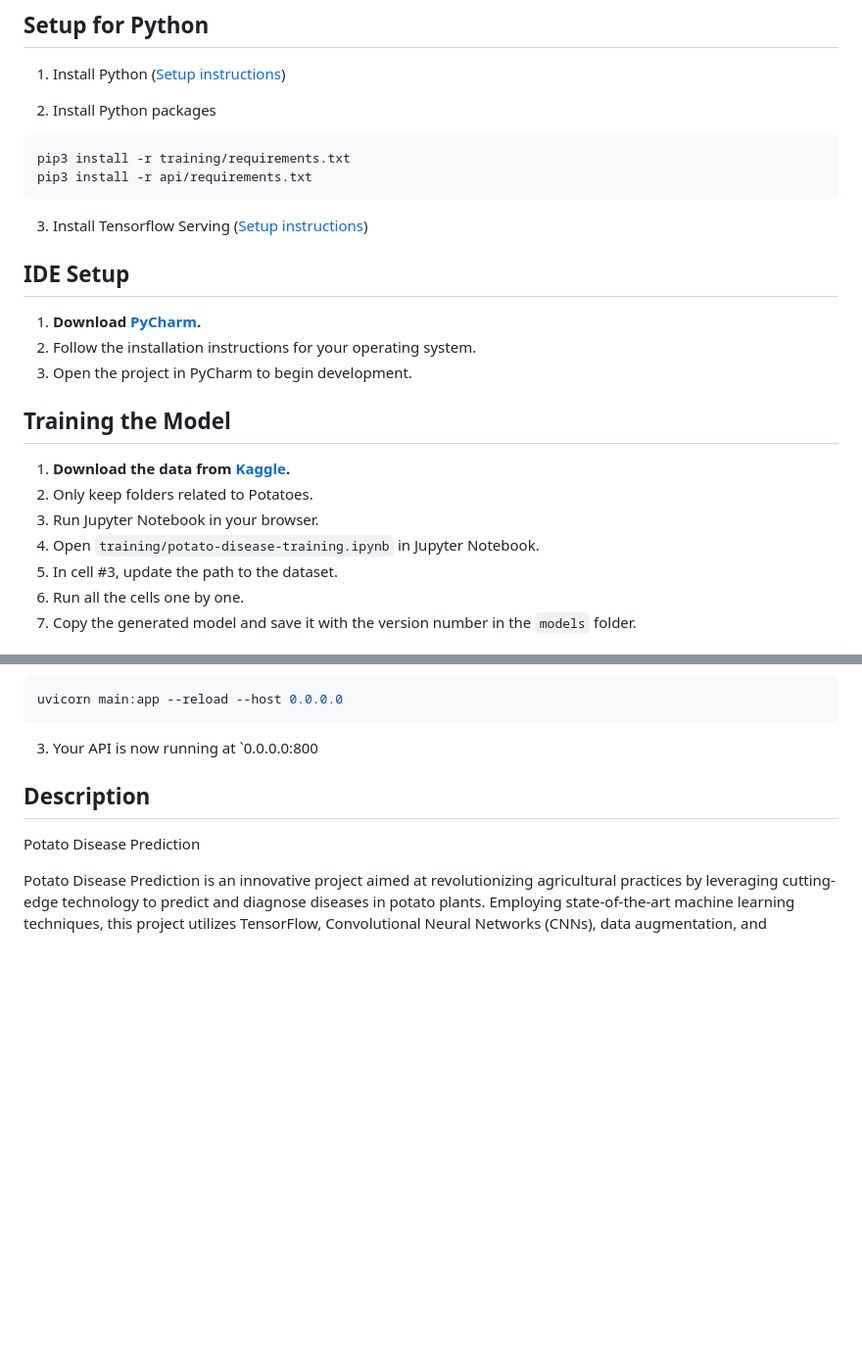
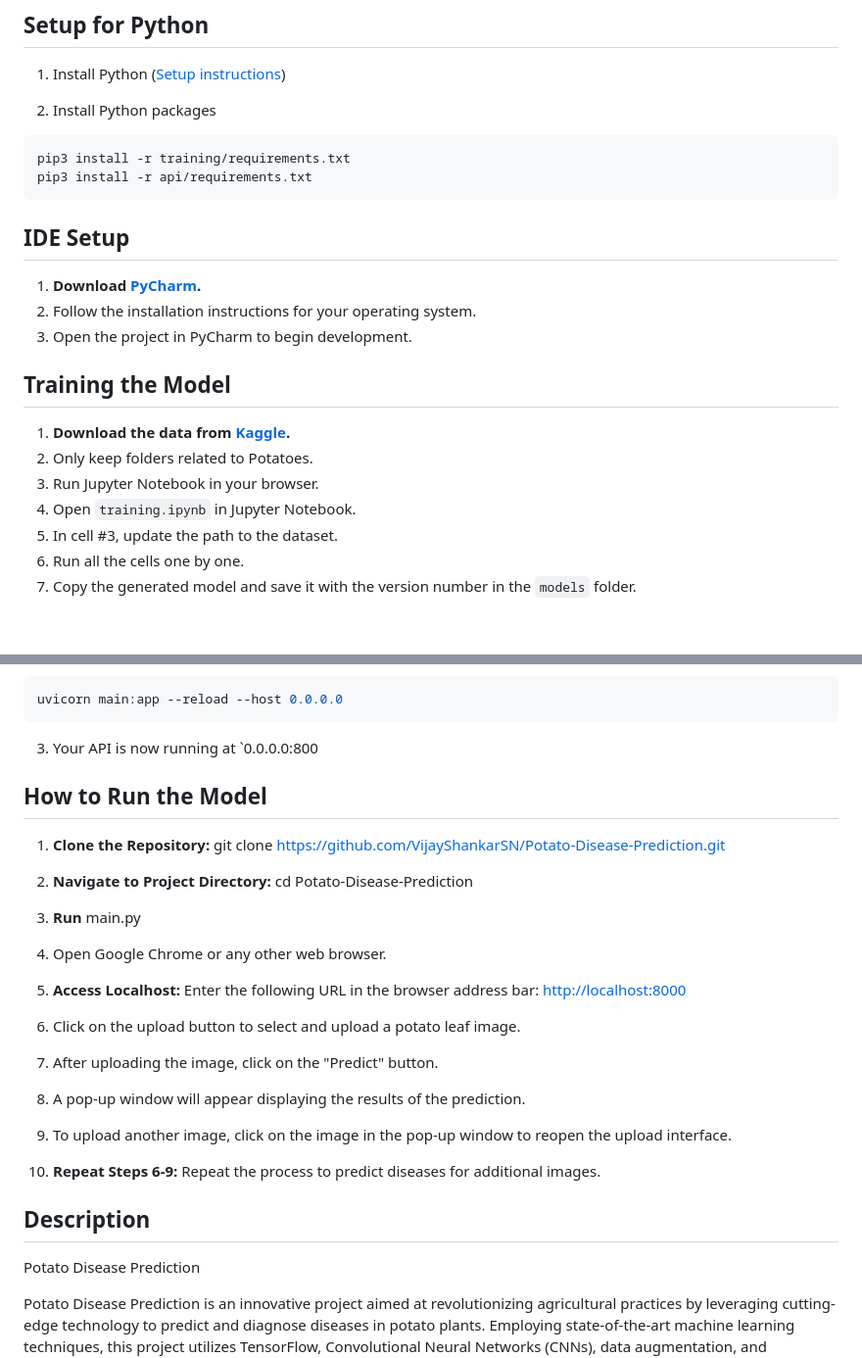
Before and after one commit to VijayShankarSN/Potato-Disease-Prediction, a Markdown page: README.md, 2 parts joined by grey strips. Shown at 98% size. Rendered like a GitHub page; blank space fills up the shorter version.

````diff
--- a/README.md
+++ b/README.md
@@ -8,8 +8,6 @@
 pip3 install -r training/requirements.txt
 pip3 install -r api/requirements.txt
 ```
-
-3. Install Tensorflow Serving ([Setup instructions](https://www.tensorflow.org/tfx/serving/setup))
 
 ## IDE Setup
 
@@ -22,7 +20,7 @@ pip3 install -r api/requirements.txt
 1. **Download the data from [Kaggle](https://www.kaggle.com/datasets/arjuntejaswi/plant-village).**
 2. Only keep folders related to Potatoes.
 3. Run Jupyter Notebook in your browser.
-4. Open `training/potato-disease-training.ipynb` in Jupyter Notebook.
+4. Open `training.ipynb` in Jupyter Notebook.
 5. In cell #3, update the path to the dataset.
 6. Run all the cells one by one.
 7. Copy the generated model and save it with the version number in the `models` folder.
@@ -44,6 +42,35 @@ uvicorn main:app --reload --host 0.0.0.0
 ```
 
 3. Your API is now running at `0.0.0.0:800
+
+## How to Run the Model
+
+1. **Clone the Repository:**
+   git clone https://github.com/VijayShankarSN/Potato-Disease-Prediction.git
+
+3. **Navigate to Project Directory:**
+   cd Potato-Disease-Prediction
+
+4. **Run**
+   main.py
+
+5. Open Google Chrome or any other web browser.
+
+
+6. **Access Localhost:**
+Enter the following URL in the browser address bar:
+[http://localhost:8000](http://localhost:8000)
+
+7. Click on the upload button to select and upload a potato leaf image.
+
+8. After uploading the image, click on the "Predict" button.
+
+9. A pop-up window will appear displaying the results of the prediction.
+
+10. To upload another image, click on the image in the pop-up window to reopen the upload interface.
+
+11. **Repeat Steps 6-9:**
+ Repeat the process to predict diseases for additional images.
 
 ## Description
 
````
